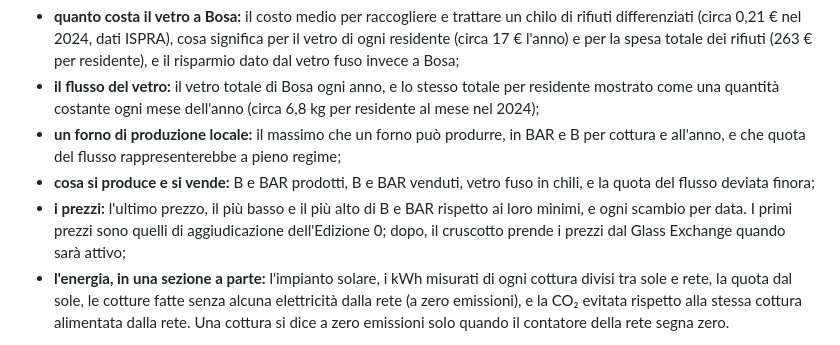
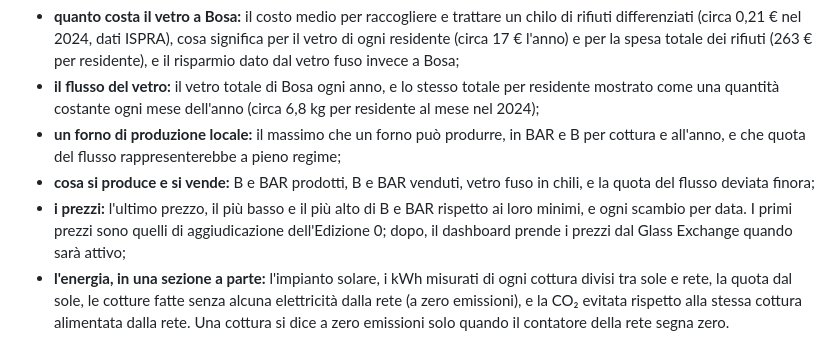
Before and after one commit to blankworker1/GLASS, a Markdown page: docs/it/04-glass-bosa.md, the part around the change. GitHub-like rendering.

Commit message:
Fix formatting in glass production document

```diff
--- a/docs/it/04-glass-bosa.md
+++ b/docs/it/04-glass-bosa.md
@@ -246,7 +246,7 @@ Ogni pezzo prodotto è in un registro pubblico: numero di serie, unità, peso fi
 - **il flusso del vetro:** il vetro totale di Bosa ogni anno, e lo stesso totale per residente mostrato come una quantità costante ogni mese dell'anno (circa 6,8 kg per residente al mese nel 2024);
 - **un forno di produzione locale:** il massimo che un forno può produrre, in BAR e B per cottura e all'anno, e che quota del flusso rappresenterebbe a pieno regime;
 - **cosa si produce e si vende:** B e BAR prodotti, B e BAR venduti, vetro fuso in chili, e la quota del flusso deviata finora;
-- **i prezzi:** l'ultimo prezzo, il più basso e il più alto di B e BAR rispetto ai loro minimi, e ogni scambio per data. I primi prezzi sono quelli di aggiudicazione dell'Edizione 0; dopo, il cruscotto prende i prezzi dal Glass Exchange quando sarà attivo;
+- **i prezzi:** l'ultimo prezzo, il più basso e il più alto di B e BAR rispetto ai loro minimi, e ogni scambio per data. I primi prezzi sono quelli di aggiudicazione dell'Edizione 0; dopo, il dashboard prende i prezzi dal Glass Exchange quando sarà attivo;
 - **l'energia, in una sezione a parte:** l'impianto solare, i kWh misurati di ogni cottura divisi tra sole e rete, la quota dal sole, le cotture fatte senza alcuna elettricità dalla rete (a zero emissioni), e la CO₂ evitata rispetto alla stessa cottura alimentata dalla rete. Una cottura si dice a zero emissioni solo quando il contatore della rete segna zero.
 
 Tutto questo si affianca alle misure di resilienza del modello di produzione: vendite garantite, entrate fuori stagione, concentrazione, proprietà locale e competenze condivise.
```
